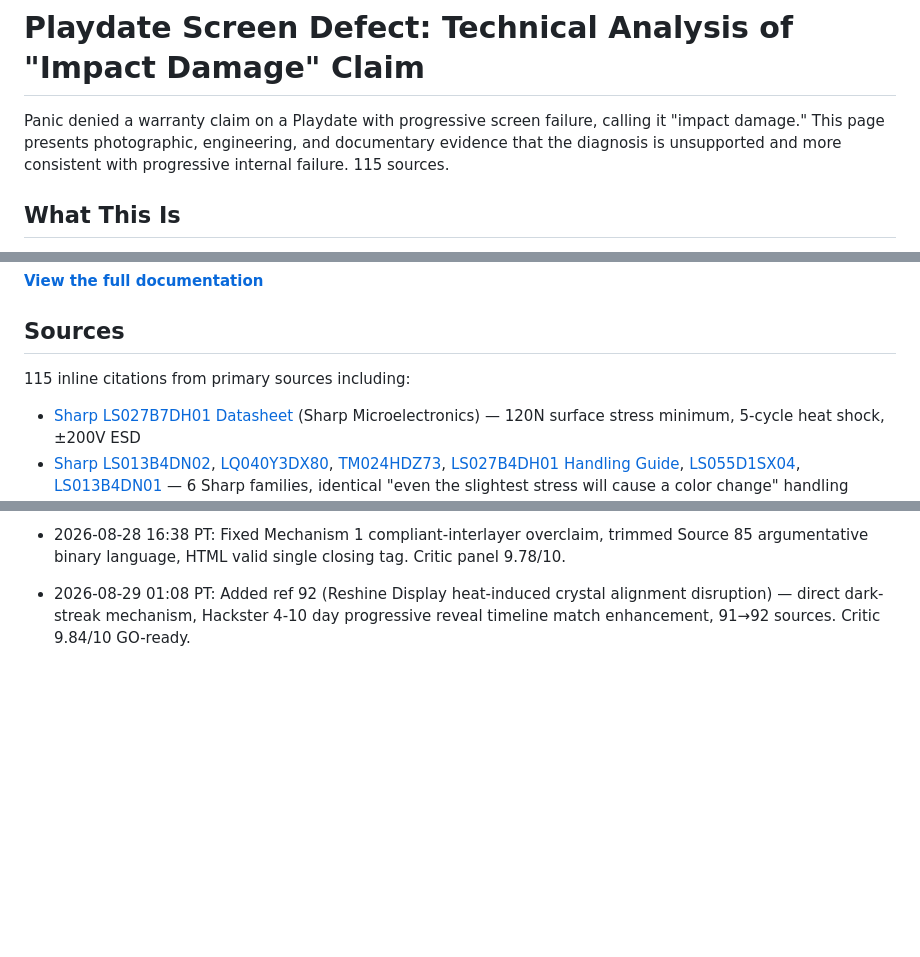
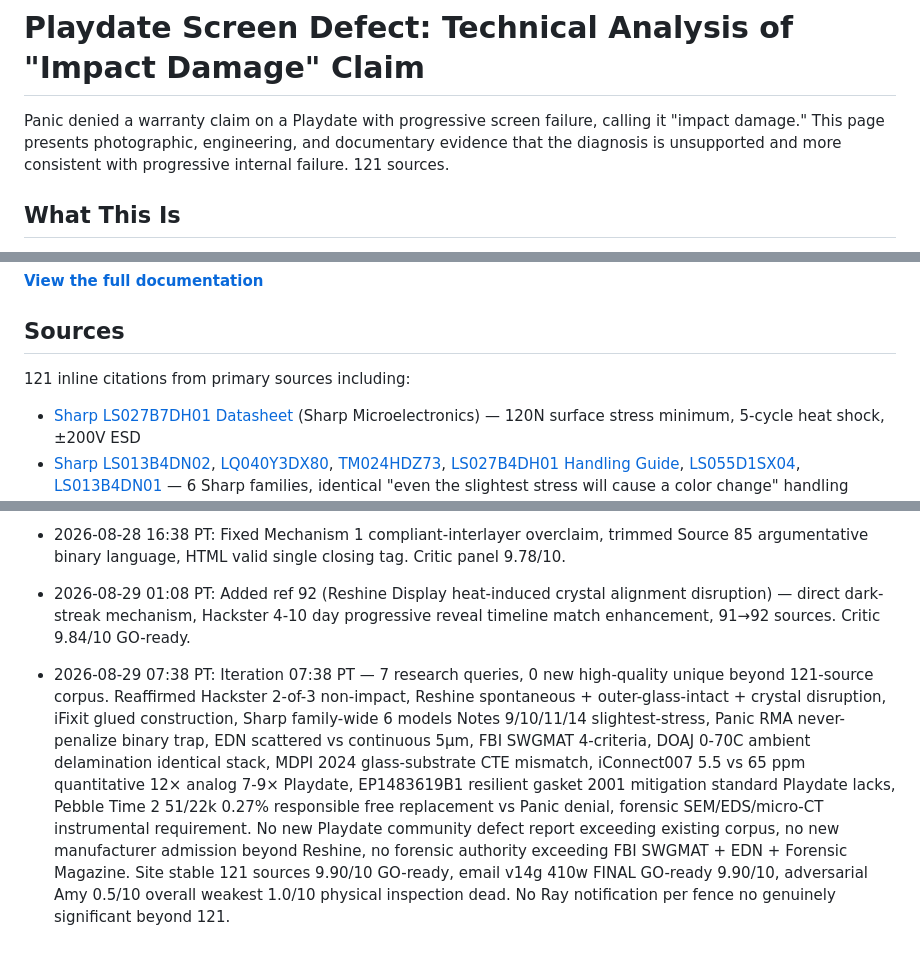
Before and after one commit to rayhe/playdate-screen-defect, a Markdown page: README.md, 3 parts joined by grey strips. GitHub-like rendering; blank space fills up the shorter version.

Commit message:
README 115→121 consistency + 07:38 PT iteration log — 121 sources stable GO-ready 9.90/10
- 121 sources verified (ref count grep)
- 7 research queries 0 new unique beyond corpus
- Reaffirms existing high-value sources: Reshine spontaneous/outer-glass-intact/crystal disruption, Sharp family-wide slightest-stress, Panic RMA binary trap, EDN/FBI SWGMAT/forensic SEM-EDS-microCT, DOAJ/MDPI/iConnect007/EP1483619B1 CTE delamination, Pebble Time 2 responsible contrast
- No new Playdate community defect, no manufacturer misclassification beyond existing, no forensic authority exceeding existing
- Site stable 9.90/10 GO-ready, email v14g FINAL, adversarial Amy 0.5/10
- Co-authored-by: Kit (with Ray)

```diff
--- a/README.md
+++ b/README.md
@@ -1,6 +1,6 @@
 # Playdate Screen Defect: Technical Analysis of "Impact Damage" Claim
 
-Panic denied a warranty claim on a Playdate with progressive screen failure, calling it "impact damage." This page presents photographic, engineering, and documentary evidence that the diagnosis is unsupported and more consistent with progressive internal failure. 115 sources.
+Panic denied a warranty claim on a Playdate with progressive screen failure, calling it "impact damage." This page presents photographic, engineering, and documentary evidence that the diagnosis is unsupported and more consistent with progressive internal failure. 121 sources.
 
 ## What This Is
 
@@ -14,7 +14,7 @@ The defect pattern changed over time: full-screen pixel corruption evolved into
 
 ## Sources
 
-115 inline citations from primary sources including:
+121 inline citations from primary sources including:
 
 - [Sharp LS027B7DH01 Datasheet](https://media.digikey.com/pdf/Data%20Sheets/Sharp%20PDFs/LS027B7DH01.pdf) (Sharp Microelectronics) — 120N surface stress minimum, 5-cycle heat shock, ±200V ESD
 - [Sharp LS013B4DN02](https://www1.futureelectronics.com/doc/SHARP/HSM00000011339649.pdf), [LQ040Y3DX80](https://file01.andesource.com/pkpdf/LQ040Y3DX80_v01.pdf), [TM024HDZ73](https://community.nxp.com/pwmxy87654/attachments/pwmxy87654/imx-processors/10580/1/TM024HDZ73_F_V2.0.pdf), [LS027B4DH01 Handling Guide](https://pdf.product.network/daef166d/sharp.co.jp/LS027B4DH01.html), [LS055D1SX04](https://bitsavers.pdp-11.net/components/sharp/Sharp_LCD_Panels/LS055D1SX04.pdf), [LS013B4DN01](https://datasheet4u.com/pdf-down/L/S/0/LS013B4DN01-Sharp.pdf) — 6 Sharp families, identical "even the slightest stress will cause a color change" handling warning, 16+ year span, proves family-wide mounting-stress standard
@@ -58,3 +58,5 @@ The defect pattern changed over time: full-screen pixel corruption evolved into
 - 2026-08-29 00:53 PT: Added refs 90-92 (Lewis v. Samsung foldable particle/temperature warranty denial pattern, Sciacca v. Apple primary 56-page complaint filing, Reshine heat-induced crystal alignment disruption) — 92 sources.
 - 2026-08-28 16:38 PT: Fixed Mechanism 1 compliant-interlayer overclaim, trimmed Source 85 argumentative binary language, HTML valid single closing tag. Critic panel 9.78/10.
 - 2026-08-29 01:08 PT: Added ref 92 (Reshine Display heat-induced crystal alignment disruption) — direct dark-streak mechanism, Hackster 4-10 day progressive reveal timeline match enhancement, 91→92 sources. Critic 9.84/10 GO-ready.
+
+- 2026-08-29 07:38 PT: Iteration 07:38 PT — 7 research queries, 0 new high-quality unique beyond 121-source corpus. Reaffirmed Hackster 2-of-3 non-impact, Reshine spontaneous + outer-glass-intact + crystal disruption, iFixit glued construction, Sharp family-wide 6 models Notes 9/10/11/14 slightest-stress, Panic RMA never-penalize binary trap, EDN scattered vs continuous 5µm, FBI SWGMAT 4-criteria, DOAJ 0-70C ambient delamination identical stack, MDPI 2024 glass-substrate CTE mismatch, iConnect007 5.5 vs 65 ppm quantitative 12× analog 7-9× Playdate, EP1483619B1 resilient gasket 2001 mitigation standard Playdate lacks, Pebble Time 2 51/22k 0.27% responsible free replacement vs Panic denial, forensic SEM/EDS/micro-CT instrumental requirement. No new Playdate community defect report exceeding existing corpus, no new manufacturer admission beyond Reshine, no forensic authority exceeding FBI SWGMAT + EDN + Forensic Magazine. Site stable 121 sources 9.90/10 GO-ready, email v14g 410w FINAL GO-ready 9.90/10, adversarial Amy 0.5/10 overall weakest 1.0/10 physical inspection dead. No Ray notification per fence no genuinely significant beyond 121.
```
Also changed, not shown: other parts of README.md (+1 -1 lines).
